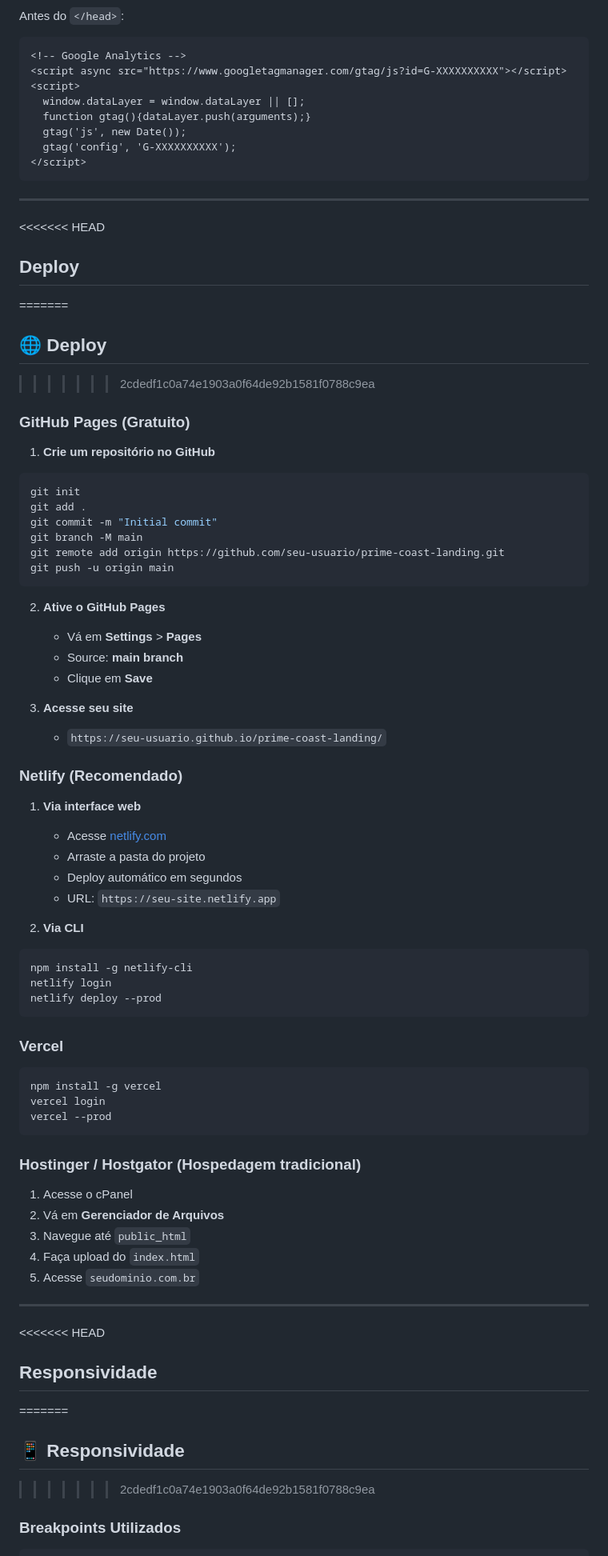
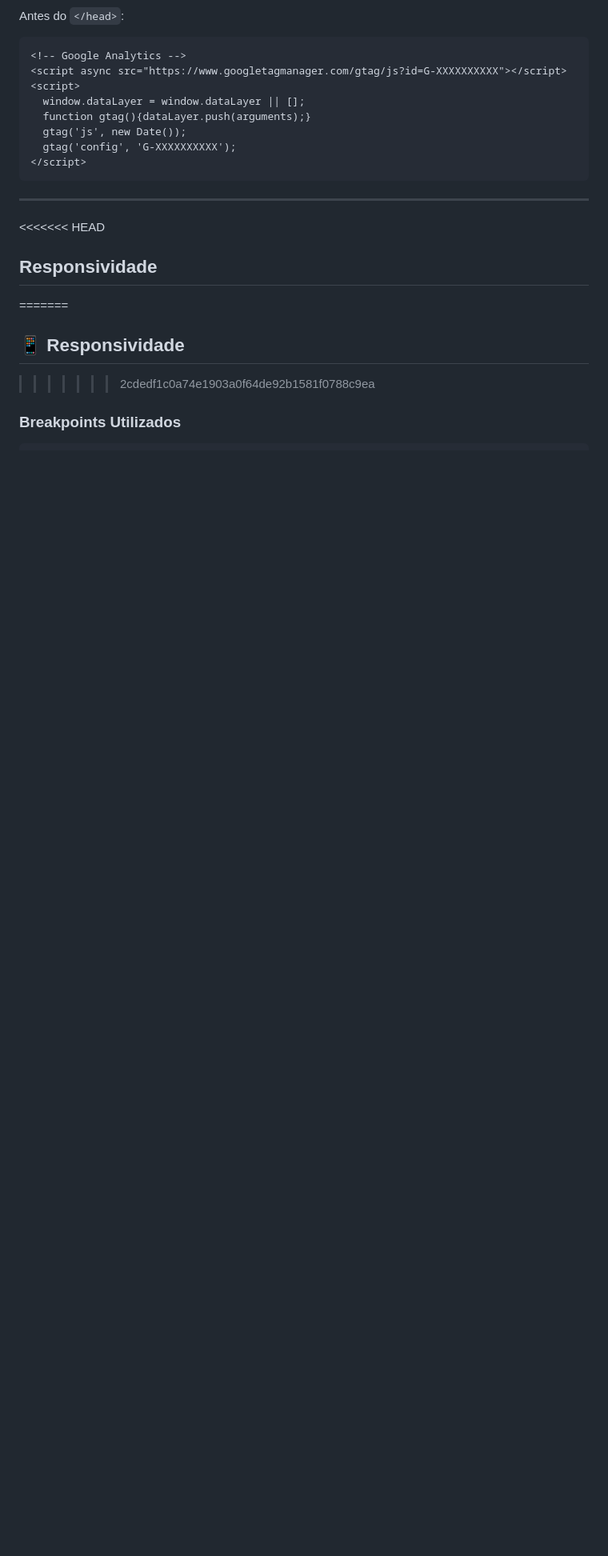
Before and after one commit to LuddEvergard3n/Prime-Coast, a Markdown page: README.md, the part around one of its changes. Shown at 80% size. Drawn GitHub-style; blank space fills up the shorter version.

````diff
--- a/README.md
+++ b/README.md
@@ -303,68 +302,6 @@ Antes do `</head>`:
   gtag('config', 'G-XXXXXXXXXX');
 </script>
 ```
-
----
-
-<<<<<<< HEAD
-##  Deploy
-=======
-## 🌐 Deploy
->>>>>>> 2cdedf1c0a74e1903a0f64de92b1581f0788c9ea
-
-### GitHub Pages (Gratuito)
-
-1. **Crie um repositório no GitHub**
-
-```bash
-git init
-git add .
-git commit -m "Initial commit"
-git branch -M main
-git remote add origin https://github.com/seu-usuario/prime-coast-landing.git
-git push -u origin main
-```
-
-2. **Ative o GitHub Pages**
-   - Vá em **Settings** > **Pages**
-   - Source: **main branch**
-   - Clique em **Save**
-
-3. **Acesse seu site**
-   - `https://seu-usuario.github.io/prime-coast-landing/`
-
-### Netlify (Recomendado)
-
-1. **Via interface web**
-   - Acesse [netlify.com](https://netlify.com)
-   - Arraste a pasta do projeto
-   - Deploy automático em segundos
-   - URL: `https://seu-site.netlify.app`
-
-2. **Via CLI**
-
-```bash
-npm install -g netlify-cli
-netlify login
-netlify deploy --prod
-```
-
-### Vercel
-
-```bash
-npm install -g vercel
-vercel login
-vercel --prod
-```
-
-### Hostinger / Hostgator (Hospedagem tradicional)
-
-1. Acesse o cPanel
-2. Vá em **Gerenciador de Arquivos**
-3. Navegue até `public_html`
-4. Faça upload do `index.html`
-5. Acesse `seudominio.com.br`
-
 ---
 
 <<<<<<< HEAD
````
Also changed, not shown: other parts of README.md (+0 -81 lines).
